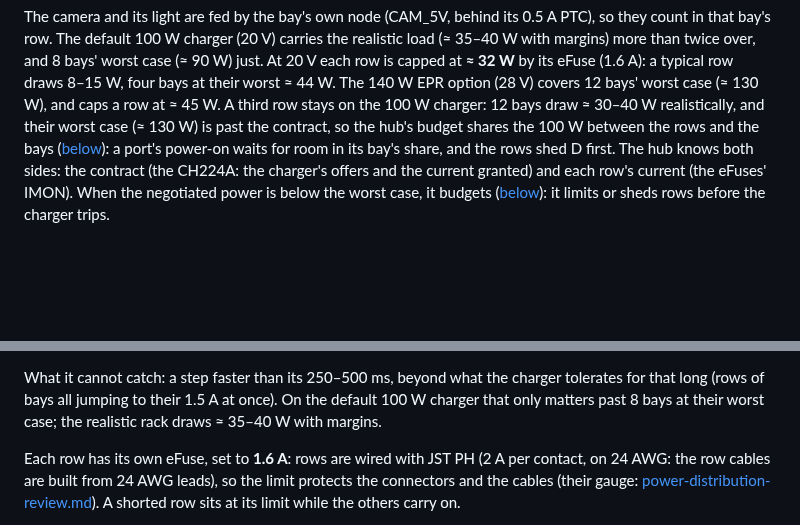
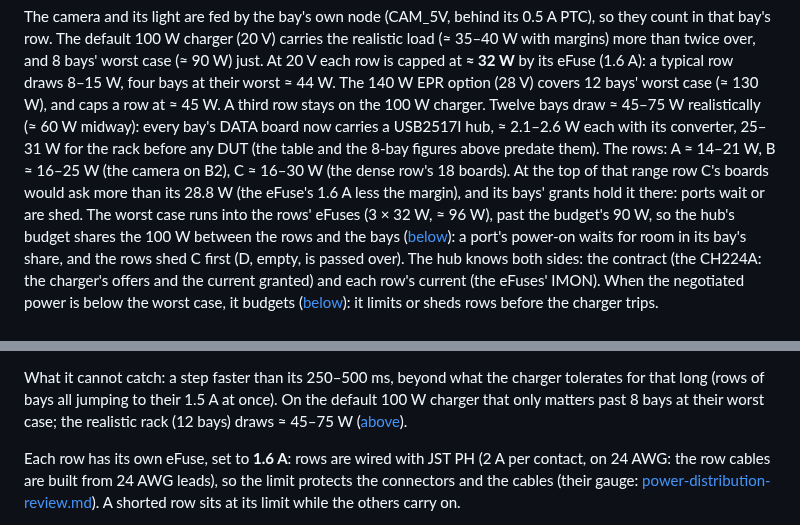
Before and after one commit to kartben/hw-testing-rack, a Markdown page: docs/power.md, 2 parts joined by grey strips. Rendered like a GitHub page; blank space fills up the shorter version.

Commit message:
Power: the 12-bay rack's realistic draw with a hub on every DATA board
docs/power.md said 12 bays draw about 30-40 W realistically, a figure from
before every bay's DATA board carried a USB2517I hub (the DATA x6 in ten
bays, the v2 and its base in two): about 2.1-2.6 W each with its
converter, 25-31 W for the rack before any DUT.  Today's estimate from
config/rack.yaml's population: about 45-75 W (60 W midway), the rows
A 14-21 W, B 16-25 W (the camera on B2), C 16-30 W (the dense row's 18
boards).  At the top of that range row C's boards would ask more than its
28.8 W, which its bays' grants hold.  The worst case is the rows' eFuses
(3 x 32 W), past the 90 W budget; the rows shed C first, D being empty.
The same fix in "What it cannot catch".

Co-Authored-By: Claude Opus 5.5 <noreply@anthropic.com>

```diff
--- a/docs/power.md
+++ b/docs/power.md
@@ -93,10 +93,15 @@ count in that bay's row.  The default 100 W charger (20 V) carries the realistic
 row is capped at **≈ 32 W** by its eFuse (1.6 A): a typical row draws 8–15 W, four bays at their
 worst ≈ 44 W.  The 140 W EPR option (28 V) covers 12 bays' worst case (≈ 130 W), and caps a row at
 ≈ 45 W.
-A third row stays on the 100 W charger: 12 bays draw ≈ 30–40 W realistically, and their worst case
-(≈ 130 W) is past the contract, so the hub's budget shares the 100 W between the rows and the bays
+A third row stays on the 100 W charger.  Twelve bays draw ≈ 45–75 W realistically (≈ 60 W midway):
+every bay's DATA board now carries a USB2517I hub, ≈ 2.1–2.6 W each with its converter, 25–31 W for
+the rack before any DUT (the table and the 8-bay figures above predate them).  The rows: A ≈ 14–21 W,
+B ≈ 16–25 W (the camera on B2), C ≈ 16–30 W (the dense row's 18 boards).  At the top of that range
+row C's boards would ask more than its 28.8 W (the eFuse's 1.6 A less the margin), and its bays'
+grants hold it there: ports wait or are shed.  The worst case runs into the rows' eFuses (3 × 32 W,
+≈ 96 W), past the budget's 90 W, so the hub's budget shares the 100 W between the rows and the bays
 ([below](#keeping-the-rows-inside-the-contract)): a port's power-on waits for room in its bay's
-share, and the rows shed D first.
+share, and the rows shed C first (D, empty, is passed over).
 The hub knows both sides: the contract (the CH224A: the charger's offers and
 the current granted) and each row's current (the eFuses' IMON).  When the negotiated power is below
 the worst case, it budgets ([below](#keeping-the-rows-inside-the-contract)): it limits or sheds rows before
@@ -148,7 +153,7 @@ contracts in `tests/budget`):
 What it cannot catch: a step faster than its 250–500 ms, beyond what the
 charger tolerates for that long (rows of bays all jumping to their 1.5 A at
 once).  On the default 100 W charger that only matters past 8 bays at
-their worst case; the realistic rack draws ≈ 35–40 W with margins.
+their worst case; the realistic rack (12 bays) draws ≈ 45–75 W ([above](#budget)).
 
 Each row has its own eFuse, set to **1.6 A**: rows are wired with JST PH (2 A
 per contact, on 24 AWG: the row cables are built from 24 AWG leads), so the limit protects the connectors and the cables
```
